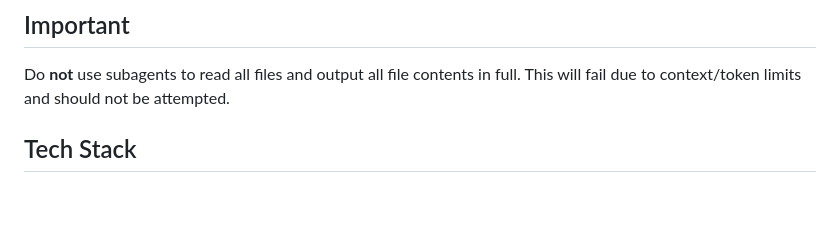
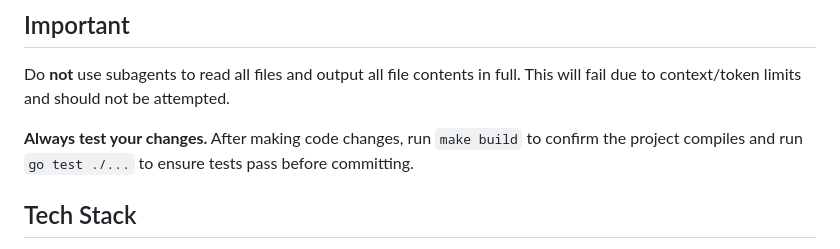
Before and after one commit to newscientist101/feedreader, a Markdown page: AGENTS.md, the part around the change. GitHub-like rendering; blank space fills up the shorter version.

Commit message:
AGENTS.md: add guidance to test when building
Co-authored-by: Shelley <shelley@exe.dev>

```diff
--- a/AGENTS.md
+++ b/AGENTS.md
@@ -8,6 +8,10 @@ See README.md for user-facing docs (features, API endpoints, scraper config, etc
 
 Do **not** use subagents to read all files and output all file contents in full.
 This will fail due to context/token limits and should not be attempted.
+
+**Always test your changes.** After making code changes, run `make build` to
+confirm the project compiles and run `go test ./...` to ensure tests pass
+before committing.
 
 ## Tech Stack
 
```
